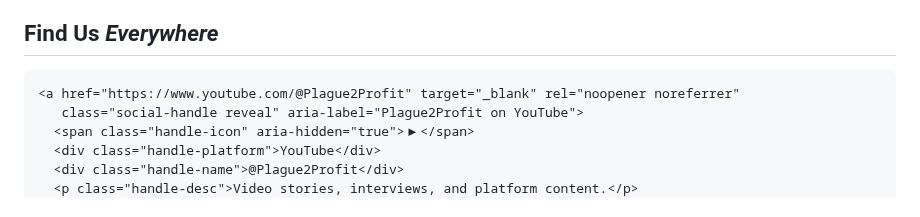
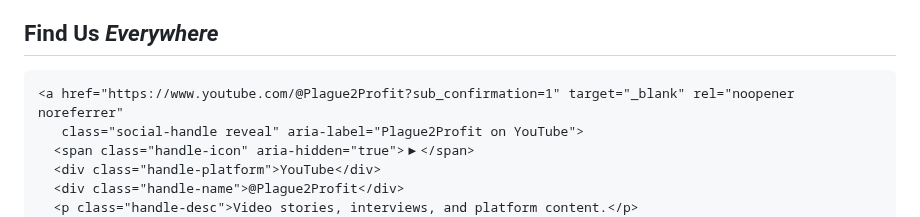
Before and after one commit to LocustHarvest/locustharvest.github.io, a Markdown page: README.md, the part around the change. Rendered like a GitHub page.

Commit message:
Update YouTube link for Plague2Profit
Signed-off-by: LocustHarvest <locustharvest@outlook.com>

```diff
--- a/README.md
+++ b/README.md
@@ -1033,7 +1033,7 @@
   <h2 class="section-title reveal">Find Us <em>Everywhere</em></h2>
   <div class="social-grid">
 
-    <a href="https://www.youtube.com/@Plague2Profit" target="_blank" rel="noopener noreferrer"
+    <a href="https://www.youtube.com/@Plague2Profit?sub_confirmation=1" target="_blank" rel="noopener noreferrer"
        class="social-handle reveal" aria-label="Plague2Profit on YouTube">
       <span class="handle-icon" aria-hidden="true">▶</span>
       <div class="handle-platform">YouTube</div>
```
